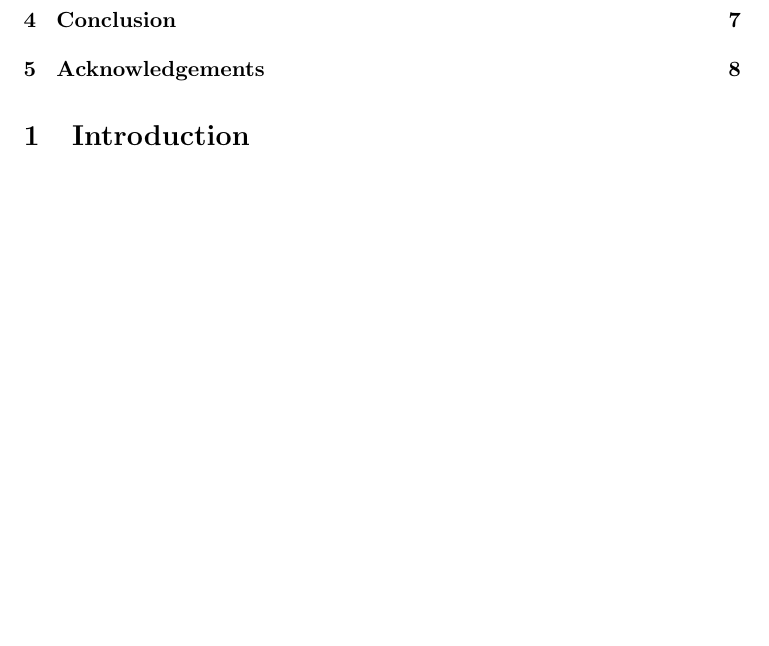
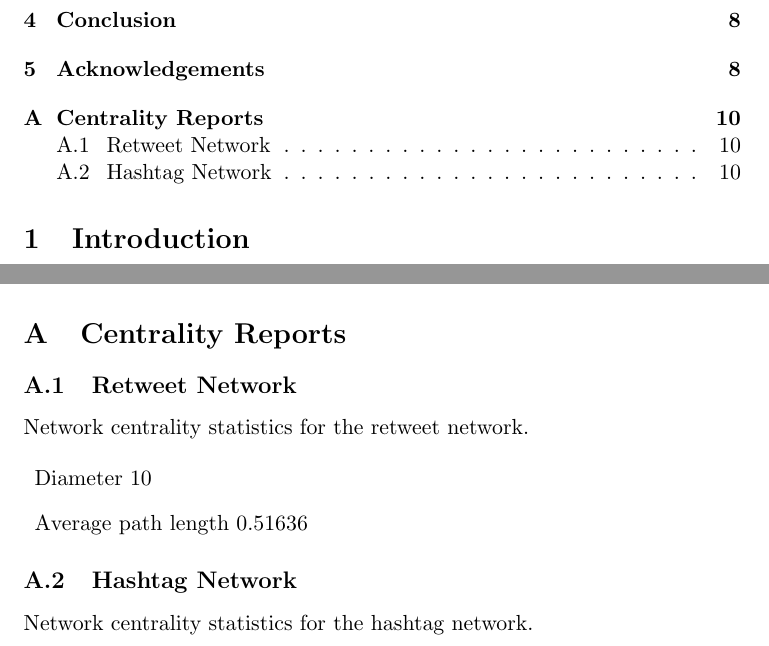
Before and after one commit to drone29a/haiti-quake, a LaTeX document (latex/haiti-quake.tex): part of page 2 of 13 before the commit and two parts of pages 2 and 11 of 14 after it, the two joined at a grey line, cut so that both start at the same text, the shorter picture padded with empty space. Compiled offline with pdfLaTeX.

Commit message:
Added appendix skeleton.

```diff
--- a/latex/haiti-quake.tex
+++ b/latex/haiti-quake.tex
@@ -193,4 +193,17 @@ The old testament of network analysis, \cite{wasserman1994sna}, was used as a re
 \bibliographystyle{splncs}
 \bibliography{bibfile}
 
+\appendix
+\section{Centrality Reports}
+\subsection{Retweet Network}
+Network centrality statistics for the retweet network.
+
+\begin{description}
+  \item{Diameter} 10
+  \item{Average path length} 0.51636
+\end{description}
+
+\subsection{Hashtag Network}
+Network centrality statistics for the hashtag network.
+
 \end{document}
```
